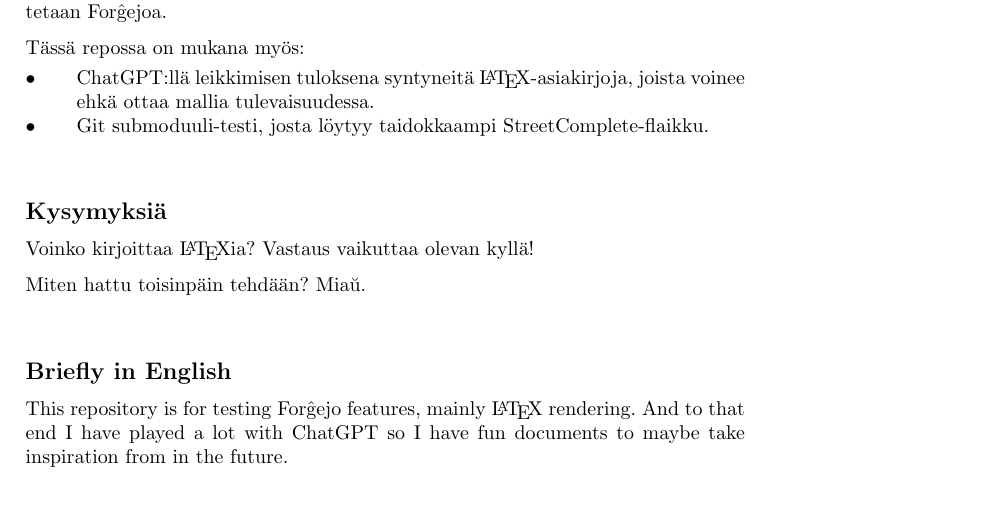
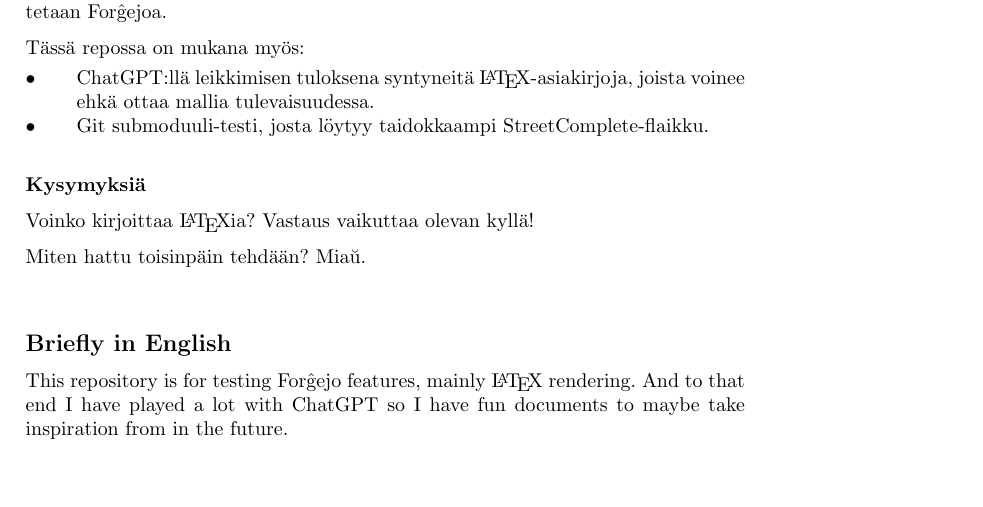
Before and after one commit to Mikaela/git-piraattipuolue-fi-mikaela-testi, a LaTeX document (README.tex): part of page 1 of 2, cut so that both start at the same text, the shorter picture padded with empty space. Compiled offline with pdfLaTeX.

Commit message:
README.tex: make questions a subsection while at it

```diff
--- a/README.tex
+++ b/README.tex
@@ -16,7 +16,7 @@ Tässä repossa on mukana myös:
     \item Git submoduuli-testi, josta löytyy taidokkaampi StreetComplete-flaikku.
 \end{itemize}
 
-\section*{Kysymyksiä}
+\subsection*{Kysymyksiä}
 Voinko kirjoittaa \LaTeX ia?
 Vastaus vaikuttaa olevan kyllä!
 
```
